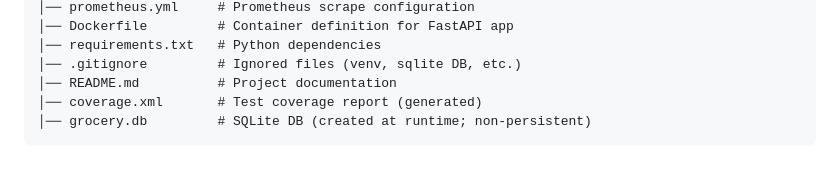
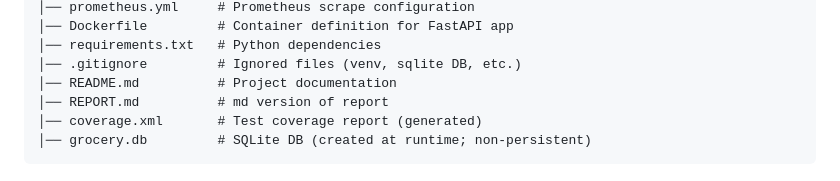
Before and after one commit to SofiaBc004/grocery_list, a Markdown page: README.md, the part around the change. Rendered like a GitHub page.

````diff
--- a/README.md
+++ b/README.md
@@ -227,6 +227,7 @@ grocery_list/
 │── requirements.txt   # Python dependencies
 │── .gitignore         # Ignored files (venv, sqlite DB, etc.)
 │── README.md          # Project documentation
+│── REPORT.md          # md version of report
 │── coverage.xml       # Test coverage report (generated)
 │── grocery.db         # SQLite DB (created at runtime; non-persistent)
 ```
````
Also changed, not shown: REPORT.md (+5 -0 lines).
